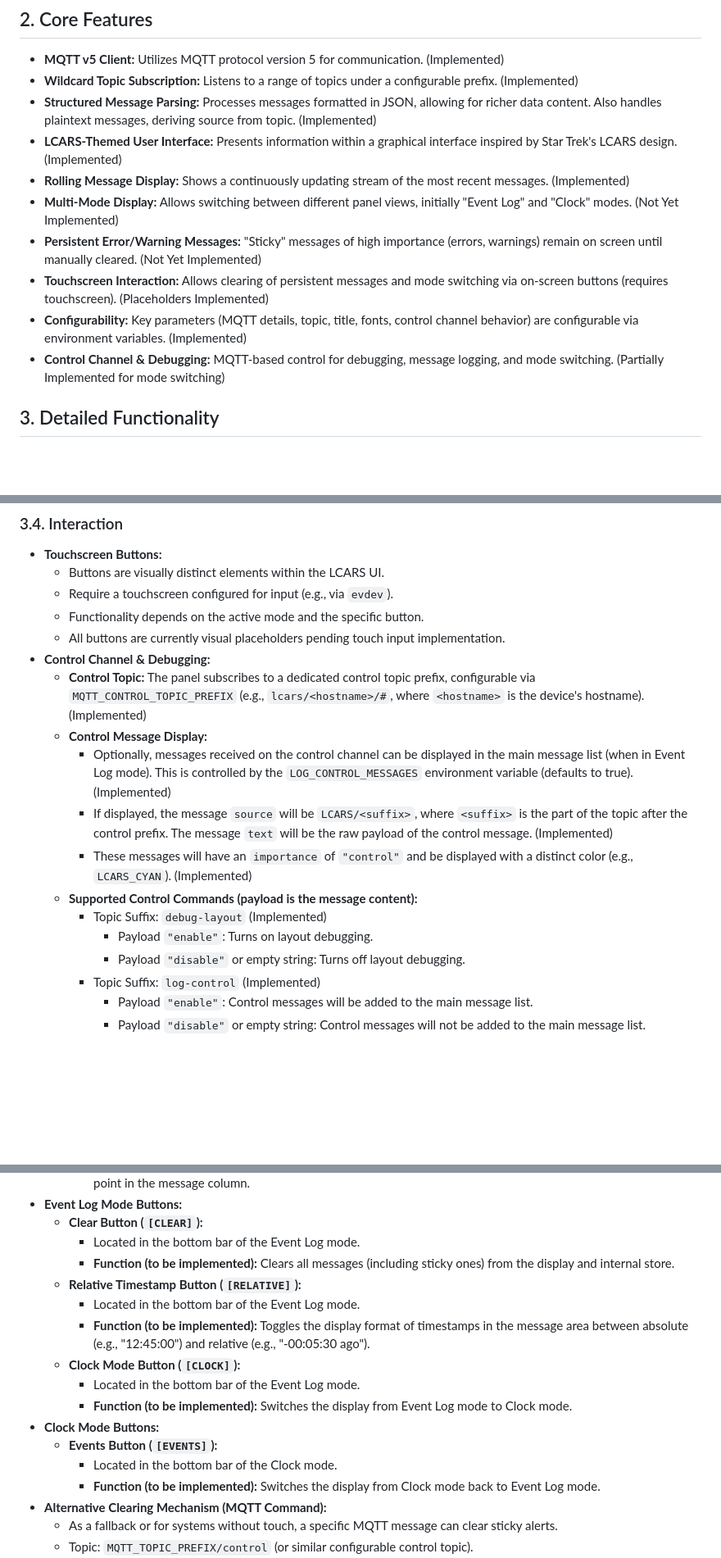
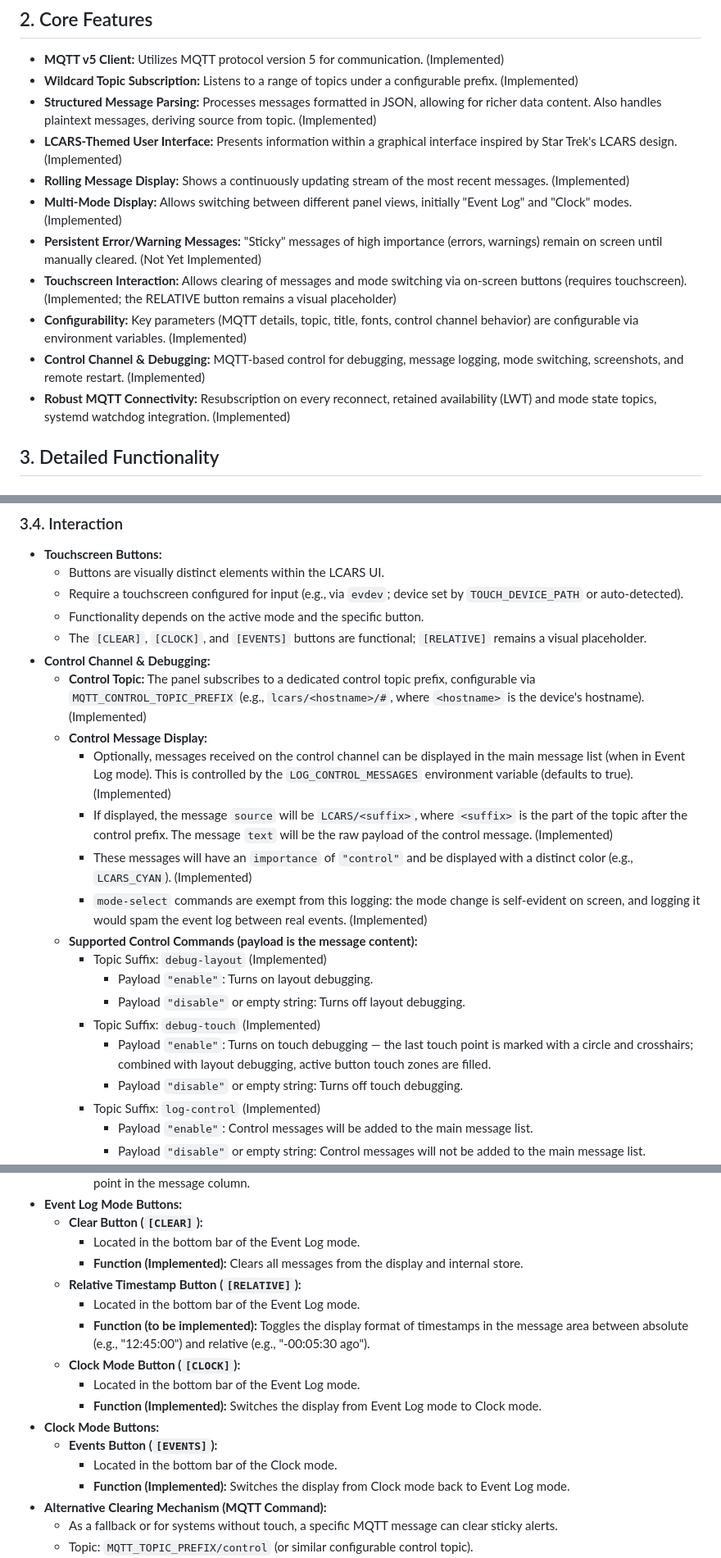
Before and after one commit to TeMPOraL/rpi-mqtt-fb-panel, a Markdown page: SPECIFICATION.md, 3 parts joined by grey strips. Shown at 82% size. Rendered like a GitHub page; blank space fills up the shorter version.

```diff
--- a/SPECIFICATION.md
+++ b/SPECIFICATION.md
@@ -12,11 +12,12 @@
 *   **Structured Message Parsing:** Processes messages formatted in JSON, allowing for richer data content. Also handles plaintext messages, deriving source from topic. (Implemented)
 *   **LCARS-Themed User Interface:** Presents information within a graphical interface inspired by Star Trek's LCARS design. (Implemented)
 *   **Rolling Message Display:** Shows a continuously updating stream of the most recent messages. (Implemented)
-*   **Multi-Mode Display:** Allows switching between different panel views, initially "Event Log" and "Clock" modes. (Not Yet Implemented)
+*   **Multi-Mode Display:** Allows switching between different panel views, initially "Event Log" and "Clock" modes. (Implemented)
 *   **Persistent Error/Warning Messages:** "Sticky" messages of high importance (errors, warnings) remain on screen until manually cleared. (Not Yet Implemented)
-*   **Touchscreen Interaction:** Allows clearing of persistent messages and mode switching via on-screen buttons (requires touchscreen). (Placeholders Implemented)
+*   **Touchscreen Interaction:** Allows clearing of messages and mode switching via on-screen buttons (requires touchscreen). (Implemented; the RELATIVE button remains a visual placeholder)
 *   **Configurability:** Key parameters (MQTT details, topic, title, fonts, control channel behavior) are configurable via environment variables. (Implemented)
-*   **Control Channel & Debugging:** MQTT-based control for debugging, message logging, and mode switching. (Partially Implemented for mode switching)
+*   **Control Channel & Debugging:** MQTT-based control for debugging, message logging, mode switching, screenshots, and remote restart. (Implemented)
+*   **Robust MQTT Connectivity:** Resubscription on every reconnect, retained availability (LWT) and mode state topics, systemd watchdog integration. (Implemented)
 
 ## 3. Detailed Functionality
 
@@ -136,19 +138,23 @@
 ### 3.4. Interaction
 *   **Touchscreen Buttons:**
     *   Buttons are visually distinct elements within the LCARS UI.
-    *   Require a touchscreen configured for input (e.g., via `evdev`).
+    *   Require a touchscreen configured for input (e.g., via `evdev`; device set by `TOUCH_DEVICE_PATH` or auto-detected).
     *   Functionality depends on the active mode and the specific button.
-    *   All buttons are currently visual placeholders pending touch input implementation.
+    *   The `[CLEAR]`, `[CLOCK]`, and `[EVENTS]` buttons are functional; `[RELATIVE]` remains a visual placeholder.
 *   **Control Channel & Debugging:**
     *   **Control Topic:** The panel subscribes to a dedicated control topic prefix, configurable via `MQTT_CONTROL_TOPIC_PREFIX` (e.g., `lcars/<hostname>/#`, where `<hostname>` is the device's hostname). (Implemented)
     *   **Control Message Display:**
         *   Optionally, messages received on the control channel can be displayed in the main message list (when in Event Log mode). This is controlled by the `LOG_CONTROL_MESSAGES` environment variable (defaults to true). (Implemented)
         *   If displayed, the message `source` will be `LCARS/<suffix>`, where `<suffix>` is the part of the topic after the control prefix. The message `text` will be the raw payload of the control message. (Implemented)
         *   These messages will have an `importance` of `"control"` and be displayed with a distinct color (e.g., `LCARS_CYAN`). (Implemented)
+        *   `mode-select` commands are exempt from this logging: the mode change is self-evident on screen, and logging it would spam the event log between real events. (Implemented)
     *   **Supported Control Commands (payload is the message content):**
         *   Topic Suffix: `debug-layout` (Implemented)
             *   Payload `"enable"`: Turns on layout debugging.
             *   Payload `"disable"` or empty string: Turns off layout debugging.
+        *   Topic Suffix: `debug-touch` (Implemented)
+            *   Payload `"enable"`: Turns on touch debugging — the last touch point is marked with a circle and crosshairs; combined with layout debugging, active button touch zones are filled.
+            *   Payload `"disable"` or empty string: Turns off touch debugging.
         *   Topic Suffix: `log-control` (Implemented)
             *   Payload `"enable"`: Control messages will be added to the main message list.
             *   Payload `"disable"` or empty string: Control messages will not be added to the main message list.
@@ -167,17 +173,17 @@
 *   **Event Log Mode Buttons:**
     *   **Clear Button (`[CLEAR]`):**
         *   Located in the bottom bar of the Event Log mode.
-        *   **Function (to be implemented):** Clears all messages (including sticky ones) from the display and internal store.
+        *   **Function (Implemented):** Clears all messages from the display and internal store.
     *   **Relative Timestamp Button (`[RELATIVE]`):**
         *   Located in the bottom bar of the Event Log mode.
         *   **Function (to be implemented):** Toggles the display format of timestamps in the message area between absolute (e.g., "12:45:00") and relative (e.g., "-00:05:30 ago").
     *   **Clock Mode Button (`[CLOCK]`):**
         *   Located in the bottom bar of the Event Log mode.
-        *   **Function (to be implemented):** Switches the display from Event Log mode to Clock mode.
+        *   **Function (Implemented):** Switches the display from Event Log mode to Clock mode.
 *   **Clock Mode Buttons:**
     *   **Events Button (`[EVENTS]`):**
         *   Located in the bottom bar of the Clock mode.
-        *   **Function (to be implemented):** Switches the display from Clock mode back to Event Log mode.
+        *   **Function (Implemented):** Switches the display from Clock mode back to Event Log mode.
 *   **Alternative Clearing Mechanism (MQTT Command):**
     *   As a fallback or for systems without touch, a specific MQTT message can clear sticky alerts.
     *   Topic: `MQTT_TOPIC_PREFIX/control` (or similar configurable control topic).
```
Also changed, not shown: other parts of SPECIFICATION.md (+4 -1 lines), PLAN.md (+1 -21 lines).
